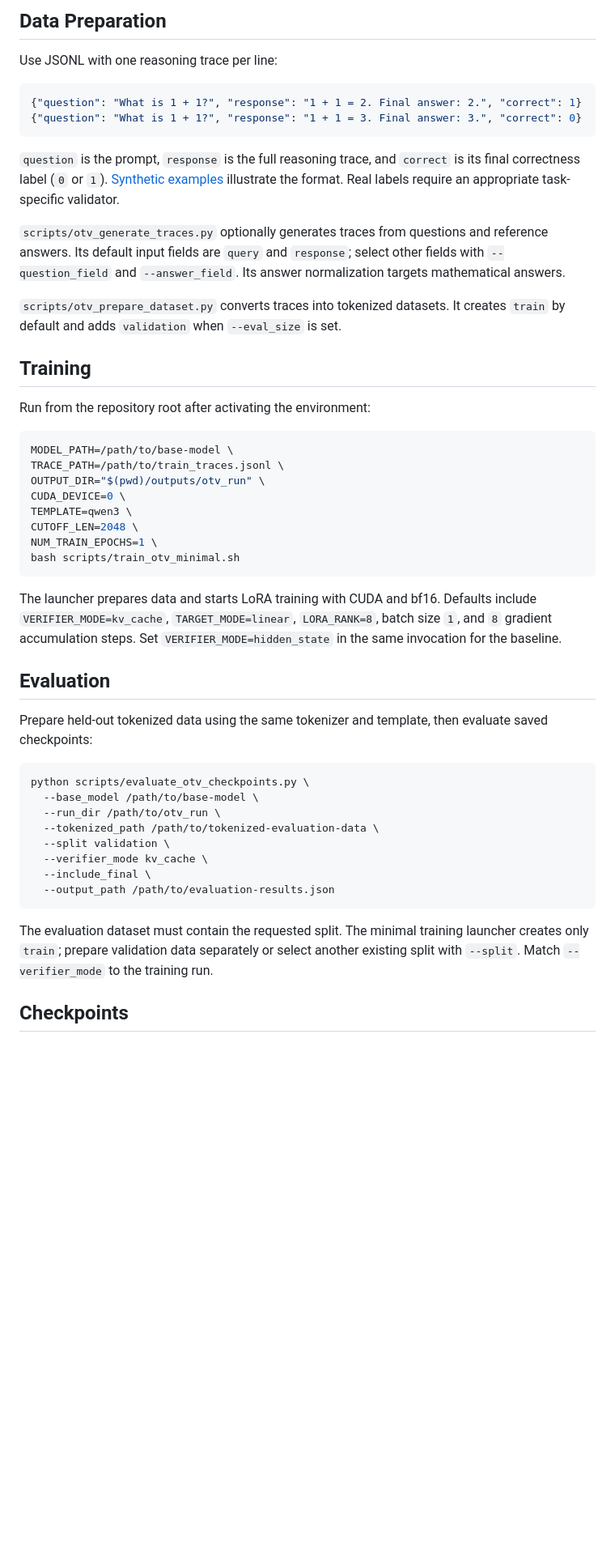
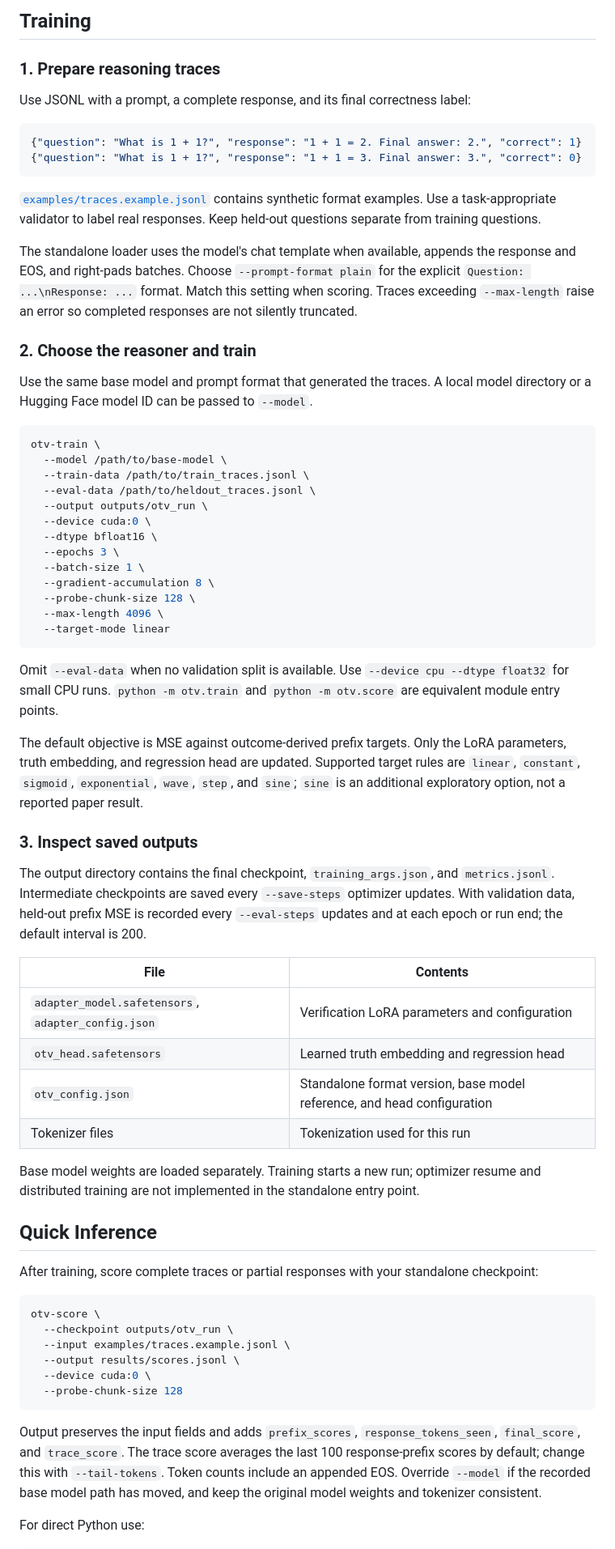
Before and after one commit to Multimedia-Analytics-Laboratory/OTV, a Markdown page: README.md, the part around one of its changes. Shown at 81% size. GitHub-like rendering; blank space fills up the shorter version.

````diff
--- a/README.md
+++ b/README.md
@@ -31,52 +66,70 @@ The training launcher performs this check before preparing data. Reinstalling th
 
-## Data Preparation
+## Training
 
-Use JSONL with one reasoning trace per line:
+### 1. Prepare reasoning traces
+
+Use JSONL with a prompt, a complete response, and its final correctness label:
 
 ```json
 {"question": "What is 1 + 1?", "response": "1 + 1 = 2. Final answer: 2.", "correct": 1}
 {"question": "What is 1 + 1?", "response": "1 + 1 = 3. Final answer: 3.", "correct": 0}
 ```
 
-`question` is the prompt, `response` is the full reasoning trace, and `correct` is its final correctness label (`0` or `1`). [Synthetic examples](examples/traces.example.jsonl) illustrate the format. Real labels require an appropriate task-specific validator.
+[`examples/traces.example.jsonl`](examples/traces.example.jsonl) contains synthetic format examples. Use a task-appropriate validator to label real responses. Keep held-out questions separate from training questions.
 
-`scripts/otv_generate_traces.py` optionally generates traces from questions and reference answers. Its default input fields are `query` and `response`; select other fields with `--question_field` and `--answer_field`. Its answer normalization targets mathematical answers.
+The standalone loader uses the model's chat template when available, appends the response and EOS, and right-pads batches. Choose `--prompt-format plain` for the explicit `Question: ...\nResponse: ...` format. Match this setting when scoring. Traces exceeding `--max-length` raise an error so completed responses are not silently truncated.
 
-`scripts/otv_prepare_dataset.py` converts traces into tokenized datasets. It creates `train` by default and adds `validation` when `--eval_size` is set.
+### 2. Choose the reasoner and train
 
-## Training
-
-Run from the repository root after activating the environment:
+Use the same base model and prompt format that generated the traces. A local model directory or a Hugging Face model ID can be passed to `--model`.
 
 ```bash
-MODEL_PATH=/path/to/base-model \
-TRACE_PATH=/path/to/train_traces.jsonl \
-OUTPUT_DIR="$(pwd)/outputs/otv_run" \
-CUDA_DEVICE=0 \
-TEMPLATE=qwen3 \
-CUTOFF_LEN=2048 \
-NUM_TRAIN_EPOCHS=1 \
-bash scripts/train_otv_minimal.sh
+otv-train \
+  --model /path/to/base-model \
+  --train-data /path/to/train_traces.jsonl \
+  --eval-data /path/to/heldout_traces.jsonl \
+  --output outputs/otv_run \
+  --device cuda:0 \
+  --dtype bfloat16 \
+  --epochs 3 \
+  --batch-size 1 \
+  --gradient-accumulation 8 \
+  --probe-chunk-size 128 \
+  --max-length 4096 \
+  --target-mode linear
 ```
 
-The launcher prepares data and starts LoRA training with CUDA and bf16. Defaults include `VERIFIER_MODE=kv_cache`, `TARGET_MODE=linear`, `LORA_RANK=8`, batch size `1`, and `8` gradient accumulation steps. Set `VERIFIER_MODE=hidden_state` in the same invocation for the baseline.
+Omit `--eval-data` when no validation split is available. Use `--device cpu --dtype float32` for small CPU runs. `python -m otv.train` and `python -m otv.score` are equivalent module entry points.
 
-## Evaluation
+The default objective is MSE against outcome-derived prefix targets. Only the LoRA parameters, truth embedding, and regression head are updated. Supported target rules are `linear`, `constant`, `sigmoid`, `exponential`, `wave`, `step`, and `sine`; `sine` is an additional exploratory option, not a reported paper result.
 
-Prepare held-out tokenized data using the same tokenizer and template, then evaluate saved checkpoints:
+### 3. Inspect saved outputs
+
+The output directory contains the final checkpoint, `training_args.json`, and `metrics.jsonl`. Intermediate checkpoints are saved every `--save-steps` optimizer updates. With validation data, held-out prefix MSE is recorded every `--eval-steps` updates and at each epoch or run end; the default interval is 200.
+
+| File | Contents |
+| --- | --- |
+| `adapter_model.safetensors`, `adapter_config.json` | Verification LoRA parameters and configuration |
+| `otv_head.safetensors` | Learned truth embedding and regression head |
+| `otv_config.json` | Standalone format version, base model reference, and head configuration |
+| Tokenizer files | Tokenization used for this run |
+
+Base model weights are loaded separately. Training starts a new run; optimizer resume and distributed training are not implemented in the standalone entry point.
+
+## Quick Inference
+
+After training, score complete traces or partial responses with your standalone checkpoint:
 
 ```bash
-python scripts/evaluate_otv_checkpoints.py \
-  --base_model /path/to/base-model \
-  --run_dir /path/to/otv_run \
-  --tokenized_path /path/to/tokenized-evaluation-data \
-  --split validation \
-  --verifier_mode kv_cache \
-  --include_final \
-  --output_path /path/to/evaluation-results.json
+otv-score \
+  --checkpoint outputs/otv_run \
+  --input examples/traces.example.jsonl \
+  --output results/scores.jsonl \
+  --device cuda:0 \
+  --probe-chunk-size 128
 ```
 
-The evaluation dataset must contain the requested split. The minimal training launcher creates only `train`; prepare validation data separately or select another existing split with `--split`. Match `--verifier_mode` to the training run.
+Output preserves the input fields and adds `prefix_scores`, `response_tokens_seen`, `final_score`, and `trace_score`. The trace score averages the last 100 response-prefix scores by default; change this with `--tail-tokens`. Token counts include an appended EOS. Override `--model` if the recorded base model path has moved, and keep the original model weights and tokenizer consistent.
 
-## Checkpoints
+For direct Python use:
 
````
Also changed, not shown: other parts of README.md (+98 -40 lines), docs/legacy.md (added, +87 -0 lines), assets/overview.png (added), 10 other files.
